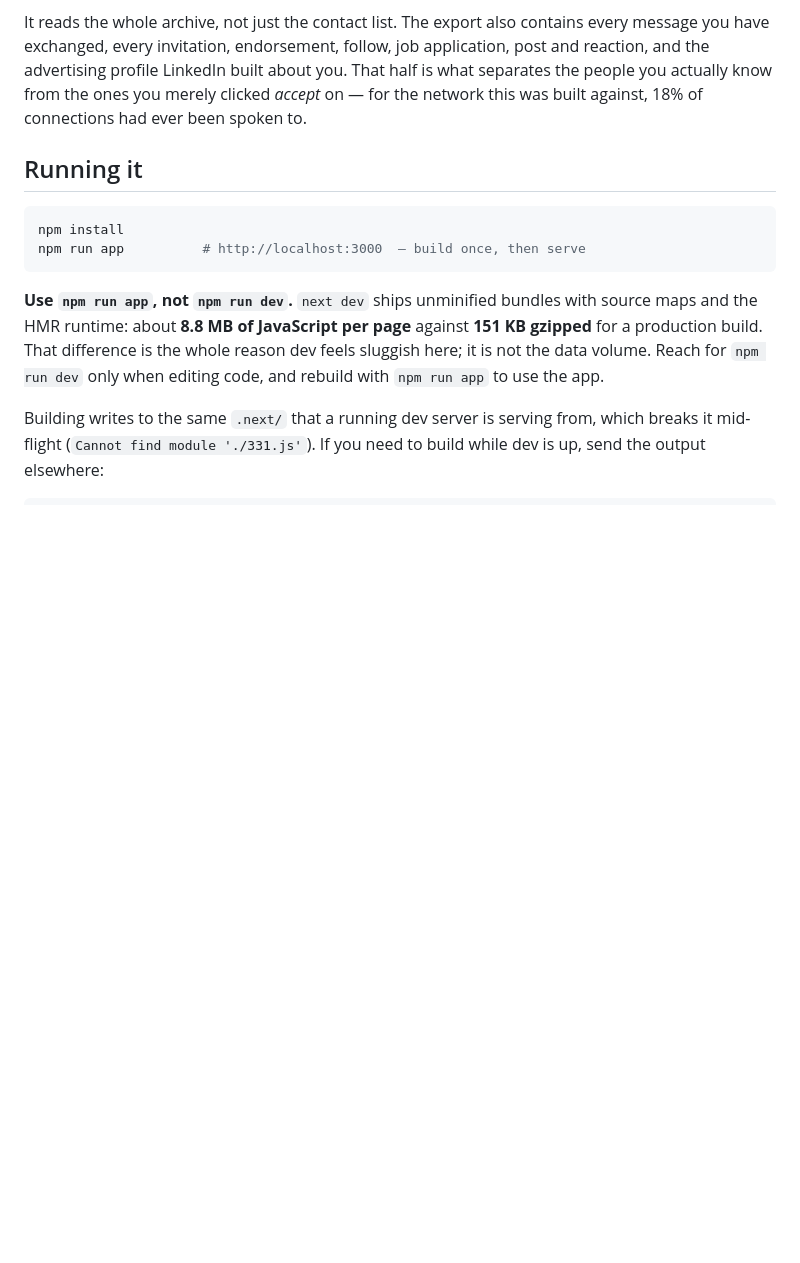
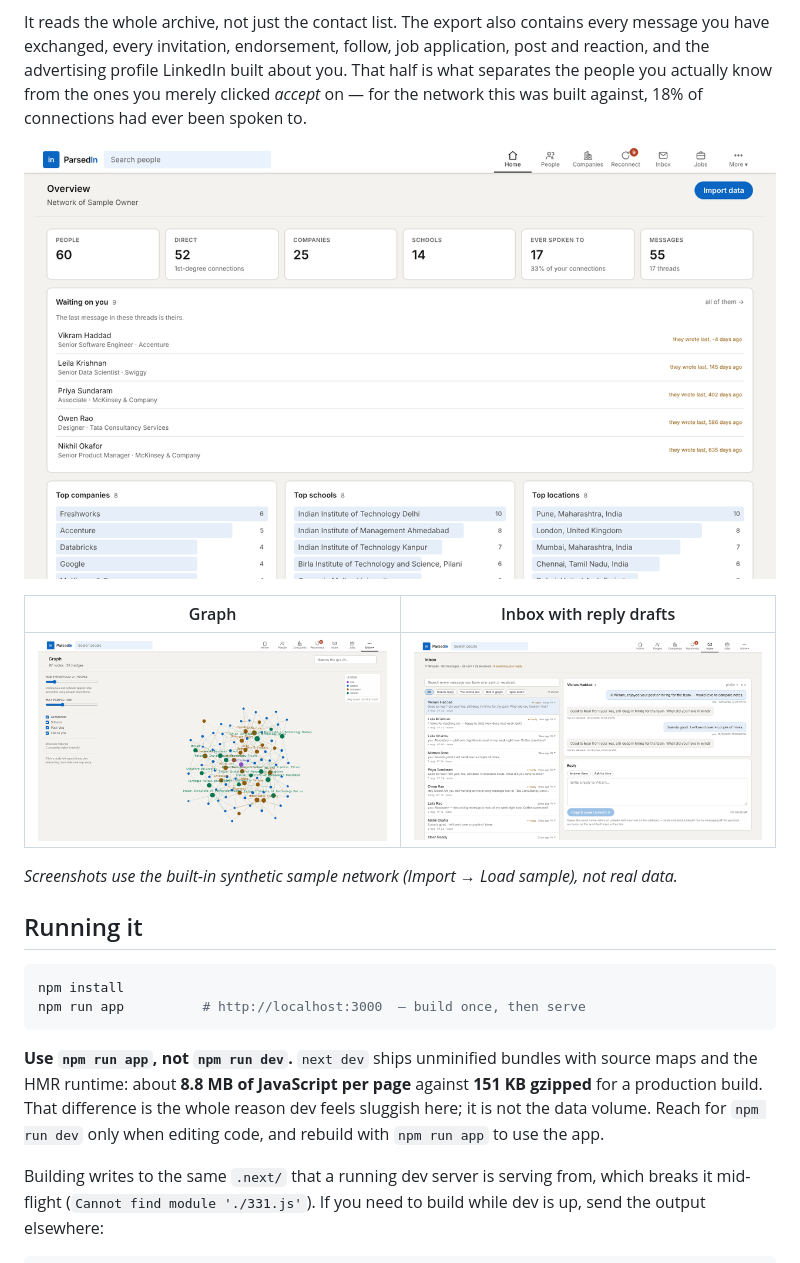
Before and after one commit to sanketc001/parsedin, a Markdown page: README.md, the part around the change. GitHub-like rendering; pictures changed too: docs/graph.png (added), docs/home.png (added), docs/inbox.png (added); blank space fills up the shorter version.

Commit message:
Add screenshots and demo media to README

```diff
--- a/README.md
+++ b/README.md
@@ -11,6 +11,15 @@ application, post and reaction, and the advertising profile LinkedIn built about
 you. That half is what separates the people you actually know from the ones you
 merely clicked *accept* on — for the network this was built against, 18% of
 connections had ever been spoken to.
+
+<!-- showcase -->
+![ParsedIn overview: network stats, people waiting on a reply, top companies, schools and locations](docs/home.png)
+
+| Graph | Inbox with reply drafts |
+|---|---|
+| ![Force-directed graph of people, companies and schools](docs/graph.png) | ![Message threads grouped by who is waiting on whom](docs/inbox.png) |
+
+*Screenshots use the built-in synthetic sample network (Import → Load sample), not real data.*
 
 ## Running it
 
```
Also changed, not shown: docs/people.png (added).
